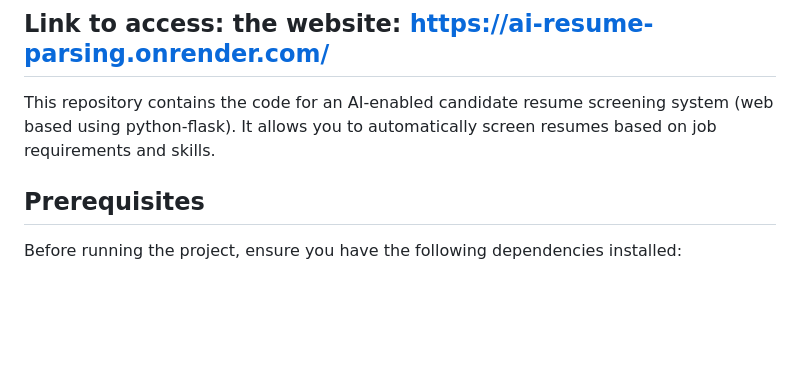
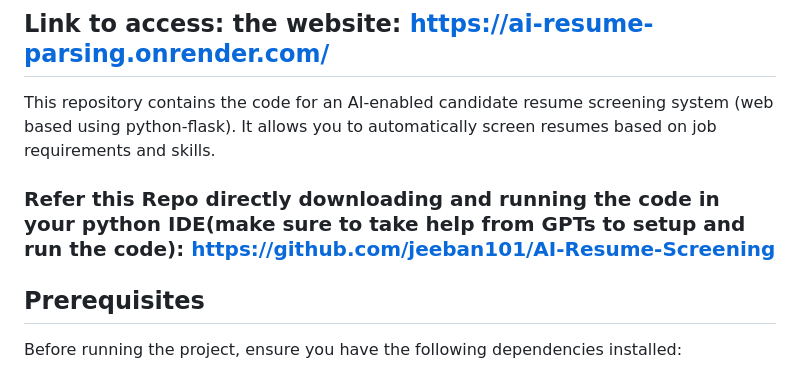
Before and after one commit to jeeban101/AI-Enabled-Candidate-Resume-Screening-, a Markdown page: readme.md, the part around the change. Drawn GitHub-style; blank space fills up the shorter version.

```diff
--- a/readme.md
+++ b/readme.md
@@ -1,7 +1,7 @@
 # AI Enabled Candidate Resume Screening Using Spacy Entity Recognition
 ## Link to access: the website: https://ai-resume-parsing.onrender.com/
 This repository contains the code for an AI-enabled candidate resume screening system (web based using python-flask). It allows you to automatically screen resumes based on job requirements and skills.
-
+### Refer this Repo directly downloading and running the code in your python IDE(make sure to take help from GPTs to setup and run the code): https://github.com/jeeban101/AI-Resume-Screening
 ## Prerequisites
 
 Before running the project, ensure you have the following dependencies installed:
```
